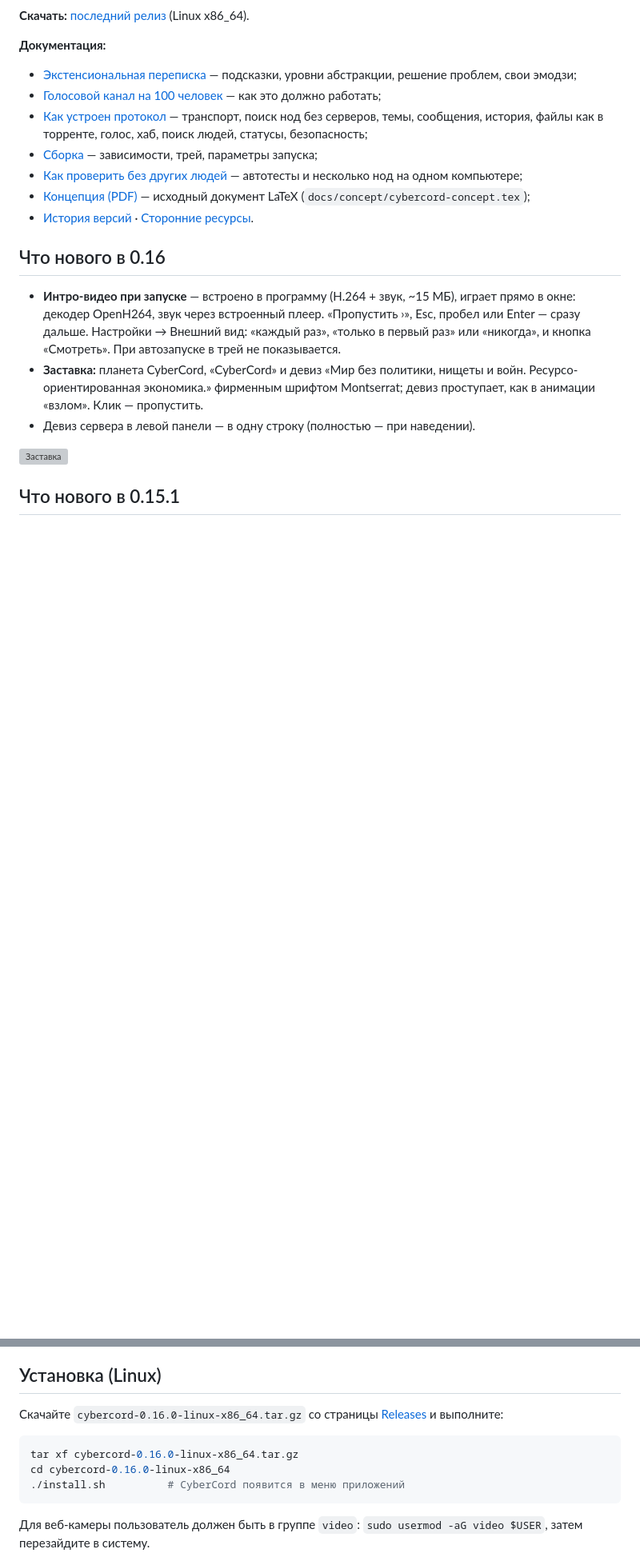
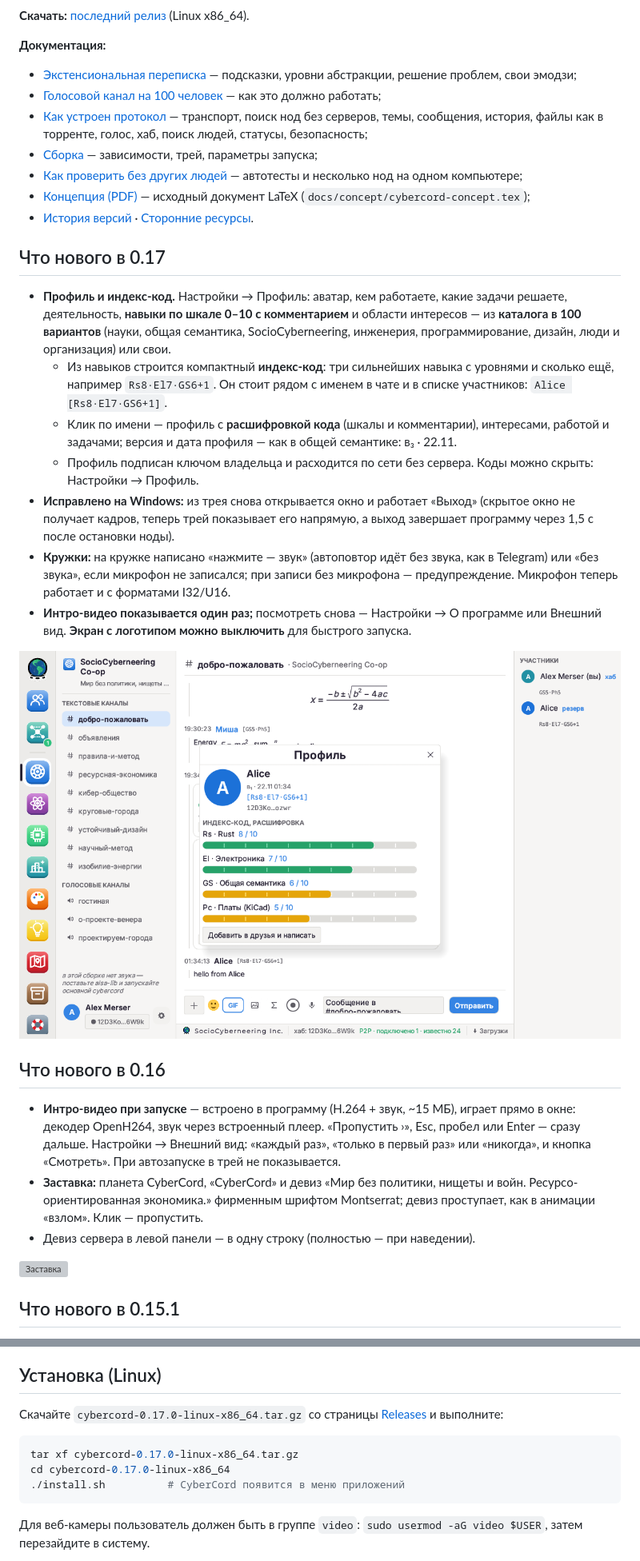
Before and after one commit to sociocyber1/CyberCord, a Markdown page: README.md, 2 parts joined by grey strips. Shown at 80% size. Drawn GitHub-style; pictures changed too: docs/img/screen-profile.png (added); blank space fills up the shorter version; grey boxes are pictures that could not be loaded.

````diff
--- a/README.md
+++ b/README.md
@@ -96,6 +96,34 @@ CyberCord похож на Discord, но у него нет центрально
 - [Концепция (PDF)](docs/concept/cybercord-concept.pdf) — исходный документ
   LaTeX (`docs/concept/cybercord-concept.tex`);
 - [История версий](CHANGELOG.md) · [Сторонние ресурсы](THIRD_PARTY.md).
+
+## Что нового в 0.17
+
+- **Профиль и индекс-код.** Настройки → Профиль: аватар, кем работаете,
+  какие задачи решаете, деятельность, **навыки по шкале 0–10 с
+  комментарием** и области интересов — из **каталога в 100 вариантов**
+  (науки, общая семантика, SocioCyberneering, инженерия, программирование,
+  дизайн, люди и организация) или свои.
+  - Из навыков строится компактный **индекс-код**: три сильнейших навыка с
+    уровнями и сколько ещё, например `Rs8·El7·GS6+1`. Он стоит рядом с именем
+    в чате и в списке участников: `Alice [Rs8·El7·GS6+1]`.
+  - Клик по имени — профиль с **расшифровкой кода** (шкалы и комментарии),
+    интересами, работой и задачами; версия и дата профиля — как в общей
+    семантике: в₃ · 22.11.
+  - Профиль подписан ключом владельца и расходится по сети без сервера.
+    Коды можно скрыть: Настройки → Профиль.
+- **Исправлено на Windows:** из трея снова открывается окно и работает
+  «Выход» (скрытое окно не получает кадров, теперь трей показывает его
+  напрямую, а выход завершает программу через 1,5 с после остановки ноды).
+- **Кружки:** на кружке написано «нажмите — звук» (автоповтор идёт без звука,
+  как в Telegram) или «без звука», если микрофон не записался; при записи без
+  микрофона — предупреждение. Микрофон теперь работает и с форматами
+  I32/U16.
+- **Интро-видео показывается один раз;** посмотреть снова — Настройки →
+  О программе или Внешний вид. **Экран с логотипом можно выключить** для
+  быстрого запуска.
+
+![Профиль с расшифровкой индекс-кода](docs/img/screen-profile.png)
 
 ## Что нового в 0.16
 
@@ -432,12 +460,12 @@ CyberCord похож на Discord, но у него нет центрально
 
 ## Установка (Linux)
 
-Скачайте `cybercord-0.16.0-linux-x86_64.tar.gz` со страницы
+Скачайте `cybercord-0.17.0-linux-x86_64.tar.gz` со страницы
 [Releases](https://github.com/sociocyber1/CyberCord/releases/latest) и выполните:
 
 ```bash
-tar xf cybercord-0.16.0-linux-x86_64.tar.gz
-cd cybercord-0.16.0-linux-x86_64
+tar xf cybercord-0.17.0-linux-x86_64.tar.gz
+cd cybercord-0.17.0-linux-x86_64
 ./install.sh          # CyberCord появится в меню приложений
 ```
 
````
Also changed, not shown: other parts of README.md (+3 -1 lines), CHANGELOG.md (+8 -0 lines), docs/PROTOCOL.md (+1 -0 lines), docs/img/screen-profile-edit.png (added), 12 other files.
